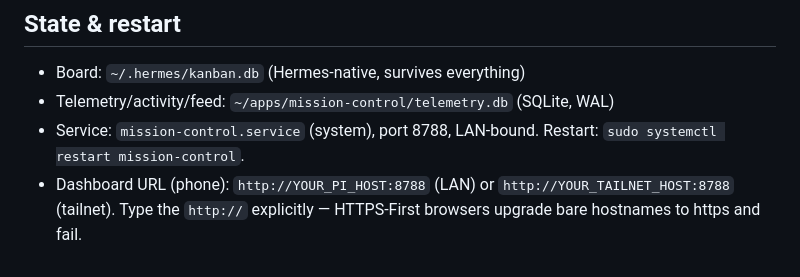
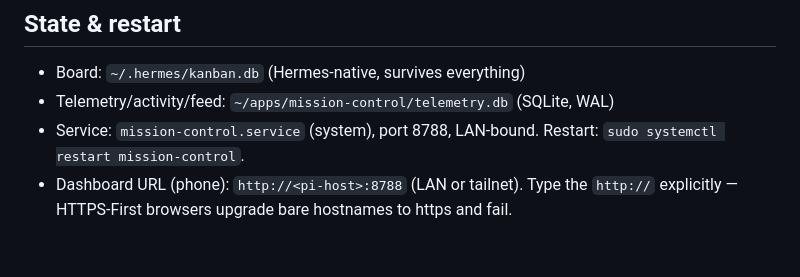
Before and after one commit to pkia/mission-control, a Markdown page: README.md, the part around the change. Rendered like a GitHub page.

Commit message:
scrub: placeholder LAN/tailnet hosts in README

```diff
--- a/README.md
+++ b/README.md
@@ -68,6 +68,6 @@ Task IDs are printed by `mc create` (also visible on the dashboard cards).
 - Telemetry/activity/feed: `~/apps/mission-control/telemetry.db` (SQLite, WAL)
 - Service: `mission-control.service` (system), port 8788, LAN-bound.
   Restart: `sudo systemctl restart mission-control`.
-- Dashboard URL (phone): `http://YOUR_PI_HOST:8788` (LAN) or
-  `http://YOUR_TAILNET_HOST:8788` (tailnet). Type the `http://` explicitly —
-  HTTPS-First browsers upgrade bare hostnames to https and fail.
+- Dashboard URL (phone): `http://<pi-host>:8788` (LAN or tailnet). Type the
+  `http://` explicitly — HTTPS-First browsers upgrade bare hostnames to https
+  and fail.
```
